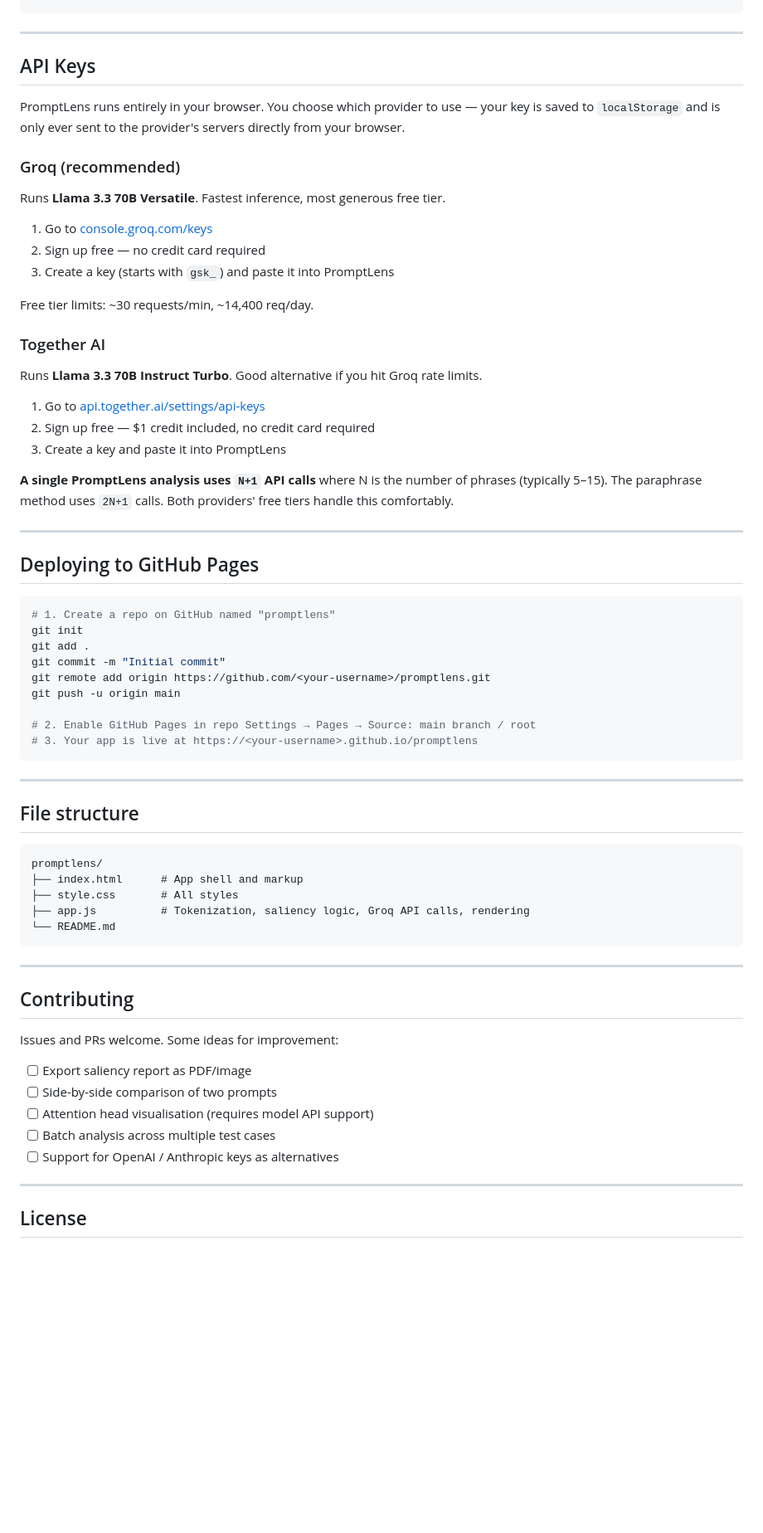
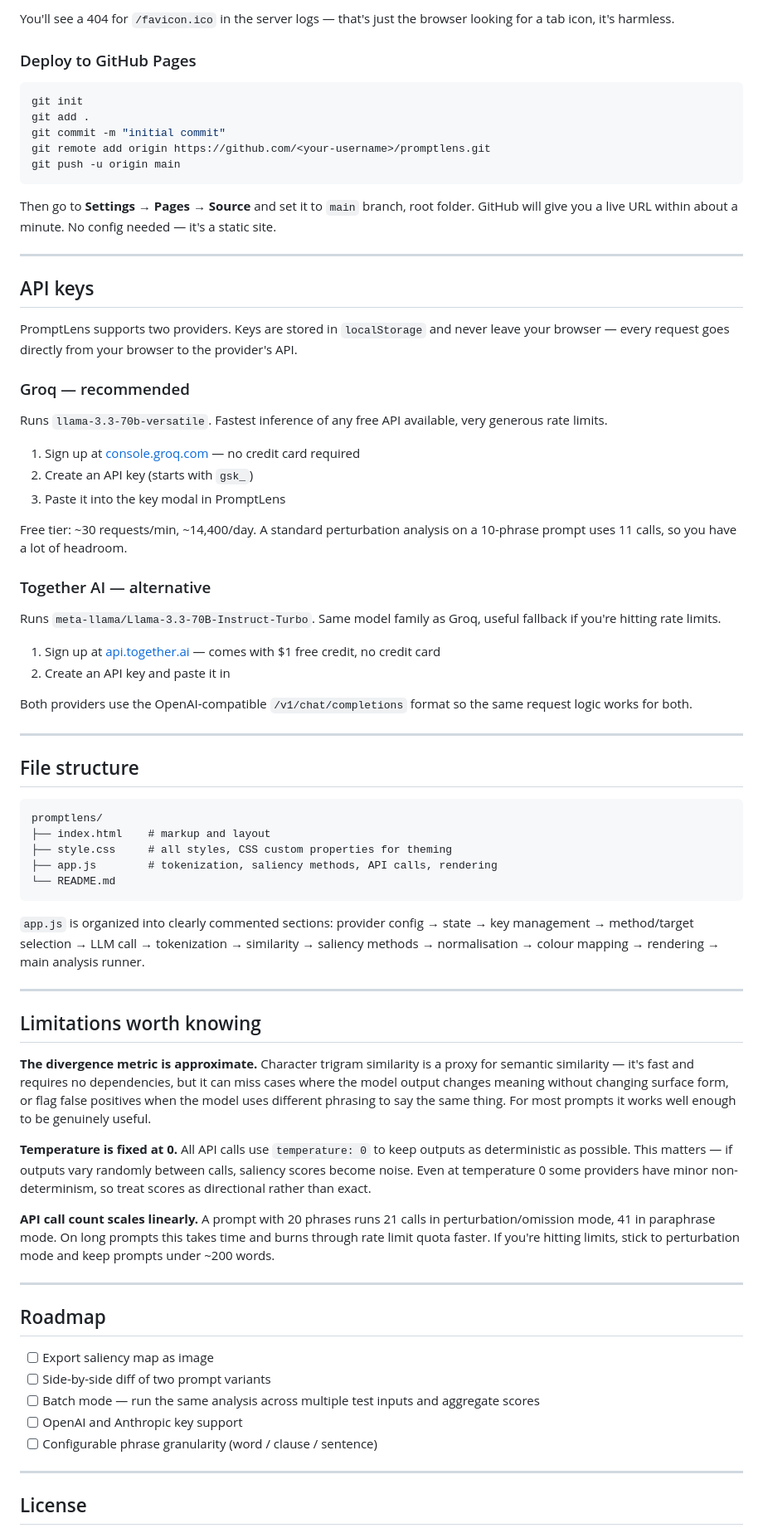
Before and after one commit to Rohityalavarthy/PromptLens, a Markdown page: README.md, the part around one of its changes. Shown at 83% size. Drawn GitHub-style; blank space fills up the shorter version.

Commit message:
usage instructions

````diff
--- a/README.md
+++ b/README.md
@@ -51,46 +68,43 @@ python3 -m http.server 8080
 ```
+
+You'll see a 404 for `/favicon.ico` in the server logs — that's just the browser looking for a tab icon, it's harmless.
+
+### Deploy to GitHub Pages
+
+```bash
+git init
+git add .
+git commit -m "initial commit"
+git remote add origin https://github.com/<your-username>/promptlens.git
+git push -u origin main
+```
+
+Then go to **Settings → Pages → Source** and set it to `main` branch, root folder. GitHub will give you a live URL within about a minute. No config needed — it's a static site.
 
 ---
 
-## API Keys
+## API keys
 
-PromptLens runs entirely in your browser. You choose which provider to use — your key is saved to `localStorage` and is only ever sent to the provider's servers directly from your browser.
+PromptLens supports two providers. Keys are stored in `localStorage` and never leave your browser — every request goes directly from your browser to the provider's API.
 
-### Groq (recommended)
+### Groq — recommended
 
-Runs **Llama 3.3 70B Versatile**. Fastest inference, most generous free tier.
+Runs `llama-3.3-70b-versatile`. Fastest inference of any free API available, very generous rate limits.
 
-1. Go to [console.groq.com/keys](https://console.groq.com/keys)
-2. Sign up free — no credit card required
-3. Create a key (starts with `gsk_`) and paste it into PromptLens
+1. Sign up at [console.groq.com](https://console.groq.com/keys) — no credit card required
+2. Create an API key (starts with `gsk_`)
+3. Paste it into the key modal in PromptLens
 
-Free tier limits: ~30 requests/min, ~14,400 req/day.
+Free tier: ~30 requests/min, ~14,400/day. A standard perturbation analysis on a 10-phrase prompt uses 11 calls, so you have a lot of headroom.
 
-### Together AI
+### Together AI — alternative
 
-Runs **Llama 3.3 70B Instruct Turbo**. Good alternative if you hit Groq rate limits.
+Runs `meta-llama/Llama-3.3-70B-Instruct-Turbo`. Same model family as Groq, useful fallback if you're hitting rate limits.
 
-1. Go to [api.together.ai/settings/api-keys](https://api.together.ai/settings/api-keys)
-2. Sign up free — $1 credit included, no credit card required
-3. Create a key and paste it into PromptLens
+1. Sign up at [api.together.ai](https://api.together.ai/settings/api-keys) — comes with $1 free credit, no credit card
+2. Create an API key and paste it in
 
-**A single PromptLens analysis uses `N+1` API calls** where N is the number of phrases (typically 5–15). The paraphrase method uses `2N+1` calls. Both providers' free tiers handle this comfortably.
-
----
-
-## Deploying to GitHub Pages
-
-```bash
-# 1. Create a repo on GitHub named "promptlens"
-git init
-git add .
-git commit -m "Initial commit"
-git remote add origin https://github.com/<your-username>/promptlens.git
-git push -u origin main
-
-# 2. Enable GitHub Pages in repo Settings → Pages → Source: main branch / root
-# 3. Your app is live at https://<your-username>.github.io/promptlens
-```
+Both providers use the OpenAI-compatible `/v1/chat/completions` format so the same request logic works for both.
 
 ---
 
@@ -98,22 +112,33 @@ git push -u origin main
 
 ```
 promptlens/
-├── index.html      # App shell and markup
-├── style.css       # All styles
-├── app.js          # Tokenization, saliency logic, Groq API calls, rendering
+├── index.html    # markup and layout
+├── style.css     # all styles, CSS custom properties for theming
+├── app.js        # tokenization, saliency methods, API calls, rendering
 └── README.md
 ```
 
+`app.js` is organized into clearly commented sections: provider config → state → key management → method/target selection → LLM call → tokenization → similarity → saliency methods → normalisation → colour mapping → rendering → main analysis runner.
+
 ---
 
-## Contributing
+## Limitations worth knowing
 
-Issues and PRs welcome. Some ideas for improvement:
-- [ ] Export saliency report as PDF/image
-- [ ] Side-by-side comparison of two prompts
-- [ ] Attention head visualisation (requires model API support)
-- [ ] Batch analysis across multiple test cases
-- [ ] Support for OpenAI / Anthropic keys as alternatives
+**The divergence metric is approximate.** Character trigram similarity is a proxy for semantic similarity — it's fast and requires no dependencies, but it can miss cases where the model output changes meaning without changing surface form, or flag false positives when the model uses different phrasing to say the same thing. For most prompts it works well enough to be genuinely useful.
+
+**Temperature is fixed at 0.** All API calls use `temperature: 0` to keep outputs as deterministic as possible. This matters — if outputs vary randomly between calls, saliency scores become noise. Even at temperature 0 some providers have minor non-determinism, so treat scores as directional rather than exact.
+
+**API call count scales linearly.** A prompt with 20 phrases runs 21 calls in perturbation/omission mode, 41 in paraphrase mode. On long prompts this takes time and burns through rate limit quota faster. If you're hitting limits, stick to perturbation mode and keep prompts under ~200 words.
+
+---
+
+## Roadmap
+
+- [ ] Export saliency map as image
+- [ ] Side-by-side diff of two prompt variants
+- [ ] Batch mode — run the same analysis across multiple test inputs and aggregate scores
+- [ ] OpenAI and Anthropic key support
+- [ ] Configurable phrase granularity (word / clause / sentence)
 
 ---
 
````
Also changed, not shown: other parts of README.md (+44 -27 lines).
